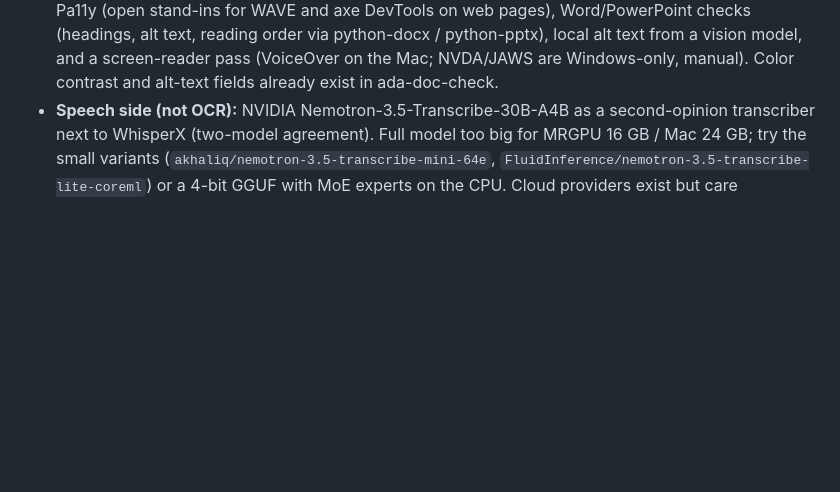
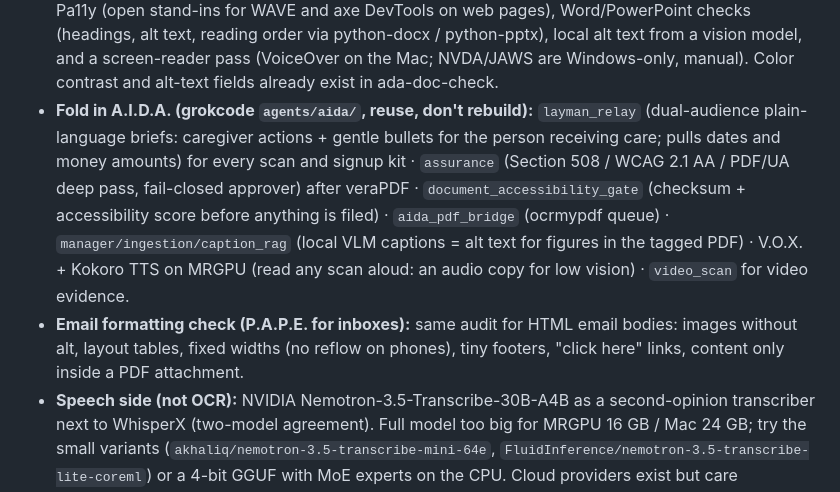
Before and after one commit to the1truedan/phone-net-ICKS, a Markdown page: TODO.md, the part around the change. Rendered like a GitHub page; blank space fills up the shorter version.

Commit message:
TODO P.A.P.E.: fold in A.I.D.A. (layman relay, assurance, gate, caption alt text, TTS) + email-body formatting audit
Co-Authored-By: Claude Opus 5.5 <noreply@anthropic.com>

```diff
--- a/TODO.md
+++ b/TODO.md
@@ -73,6 +73,14 @@ The head of the paper scroll order. The phones are saved; now the paper trail jo
   Chromium, then veraPDF), axe-core / Pa11y (open stand-ins for WAVE and axe DevTools on web pages), Word/PowerPoint checks
   (headings, alt text, reading order via python-docx / python-pptx), local alt text from a vision model, and a screen-reader
   pass (VoiceOver on the Mac; NVDA/JAWS are Windows-only, manual). Color contrast and alt-text fields already exist in ada-doc-check.
+- **Fold in A.I.D.A. (grokcode `agents/aida/`, reuse, don't rebuild):** `layman_relay` (dual-audience plain-language
+  briefs: caregiver actions + gentle bullets for the person receiving care; pulls dates and money amounts) for every scan
+  and signup kit · `assurance` (Section 508 / WCAG 2.1 AA / PDF/UA deep pass, fail-closed approver) after veraPDF ·
+  `document_accessibility_gate` (checksum + accessibility score before anything is filed) · `aida_pdf_bridge`
+  (ocrmypdf queue) · `manager/ingestion/caption_rag` (local VLM captions = alt text for figures in the tagged PDF) ·
+  V.O.X. + Kokoro TTS on MRGPU (read any scan aloud: an audio copy for low vision) · `video_scan` for video evidence.
+- **Email formatting check (P.A.P.E. for inboxes):** same audit for HTML email bodies: images without alt, layout tables,
+  fixed widths (no reflow on phones), tiny footers, "click here" links, content only inside a PDF attachment.
 - **Speech side (not OCR):** NVIDIA Nemotron-3.5-Transcribe-30B-A4B as a second-opinion transcriber next to WhisperX
   (two-model agreement). Full model too big for MRGPU 16 GB / Mac 24 GB; try the small variants
   (`akhaliq/nemotron-3.5-transcribe-mini-64e`, `FluidInference/nemotron-3.5-transcribe-lite-coreml`) or a 4-bit GGUF with MoE
```
